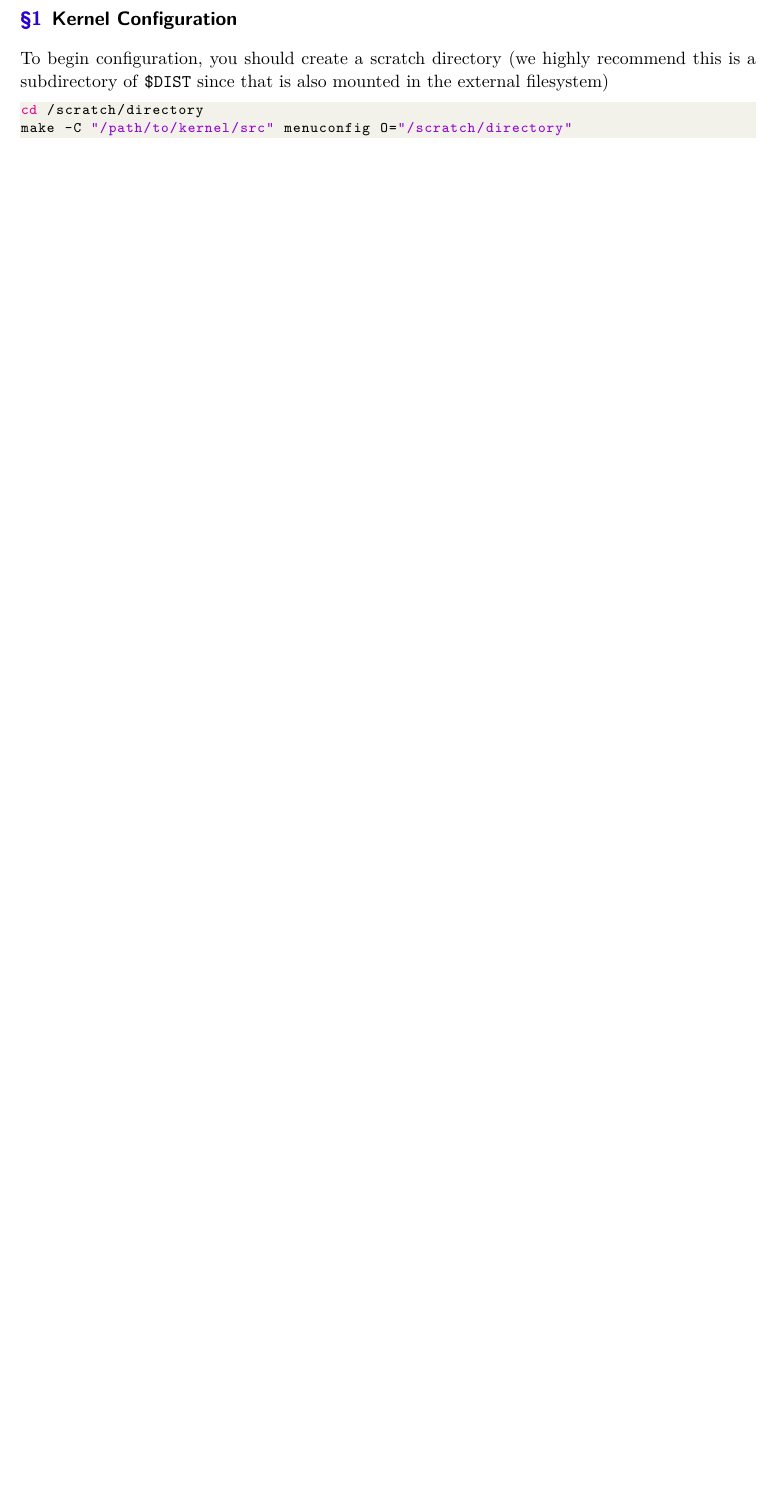
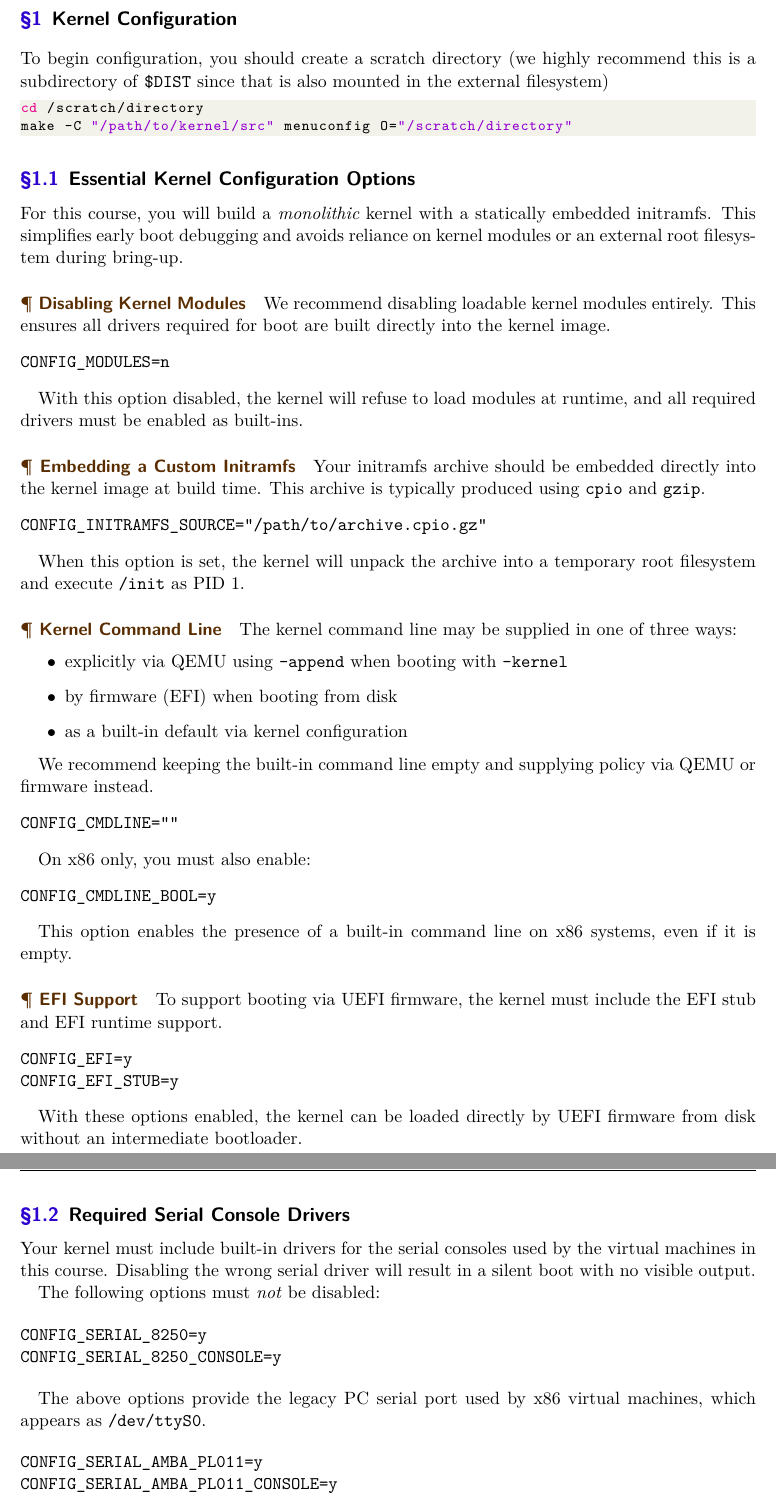
Before and after one commit to junikimm717/fls-lectures, a LaTeX document (lecture3/notes.tex): part of page 2 of 4 before the commit and two parts of pages 2 and 3 of 5 after it, the two joined at a grey line, cut so that both start at the same text, the shorter picture padded with empty space. Compiled offline with XeLaTeX.

Commit message:
lecture 3 slides

```diff
--- a/lecture3/notes.tex
+++ b/lecture3/notes.tex
@@ -23,6 +23,93 @@ cd /scratch/directory
 make -C "/path/to/kernel/src" menuconfig O="/scratch/directory"
 \end{lstlisting}
 
-% TODO: include kernel options, including:
-% how to make the kernel image monolithic, enabling the efi stub, embedding a
-% custom initramfs
+\subsection{Essential Kernel Configuration Options}
+
+For this course, you will build a \emph{monolithic} kernel with a statically
+embedded initramfs. This simplifies early boot debugging and avoids reliance on
+kernel modules or an external root filesystem during bring-up.
+
+\paragraph{Disabling Kernel Modules}
+
+We recommend disabling loadable kernel modules entirely. This ensures all
+drivers required for boot are built directly into the kernel image.
+
+\begin{verbatim}
+CONFIG_MODULES=n
+\end{verbatim}
+
+With this option disabled, the kernel will refuse to load modules at runtime,
+and all required drivers must be enabled as built-ins.
+
+\paragraph{Embedding a Custom Initramfs}
+
+Your initramfs archive should be embedded directly into the kernel image at
+build time. This archive is typically produced using \texttt{cpio} and
+\texttt{gzip}.
+
+\begin{verbatim}
+CONFIG_INITRAMFS_SOURCE="/path/to/archive.cpio.gz"
+\end{verbatim}
+
+When this option is set, the kernel will unpack the archive into a temporary
+root filesystem and execute \texttt{/init} as PID~1.
+
+\paragraph{Kernel Command Line}
+
+The kernel command line may be supplied in one of three ways:
+\begin{itemize}
+  \item explicitly via QEMU using \texttt{-append} when booting with
+        \texttt{-kernel}
+  \item by firmware (EFI) when booting from disk
+  \item as a built-in default via kernel configuration
+\end{itemize}
+
+We recommend keeping the built-in command line empty and supplying policy via
+QEMU or firmware instead.
+
+\begin{verbatim}
+CONFIG_CMDLINE=""
+\end{verbatim}
+
+On x86 only, you must also enable:
+
+\begin{verbatim}
+CONFIG_CMDLINE_BOOL=y
+\end{verbatim}
+
+This option enables the presence of a built-in command line on x86 systems,
+even if it is empty.
+
+\paragraph{EFI Support}
+
+To support booting via UEFI firmware, the kernel must include the EFI stub and
+EFI runtime support.
+
+\begin{verbatim}
+CONFIG_EFI=y
+CONFIG_EFI_STUB=y
+\end{verbatim}
+
+With these options enabled, the kernel can be loaded directly by UEFI firmware
+from disk without an intermediate bootloader.
+
+\subsection{Required Serial Console Drivers}
+
+Your kernel must include built-in drivers for the serial consoles used by the
+virtual machines in this course. Disabling the wrong serial driver will result
+in a silent boot with no visible output.
+
+The following options must \emph{not} be disabled:
+
+\begin{verbatim}
+CONFIG_SERIAL_8250=y
+CONFIG_SERIAL_8250_CONSOLE=y
+\end{verbatim}
+
+The above options provide the legacy PC serial port used by x86 virtual machines,
+which appears as \texttt{/dev/ttyS0}.
+
+\begin{verbatim}
+CONFIG_SERIAL_AMBA_PL011=y
+CONFIG_SERIAL_AMBA_PL011_CONSOLE=y
+\end{verbatim}
```
Also changed, not shown: lecture3/lecture.tex (+40 -14 lines), lecture3/notes.tex (44 more changed lines).
